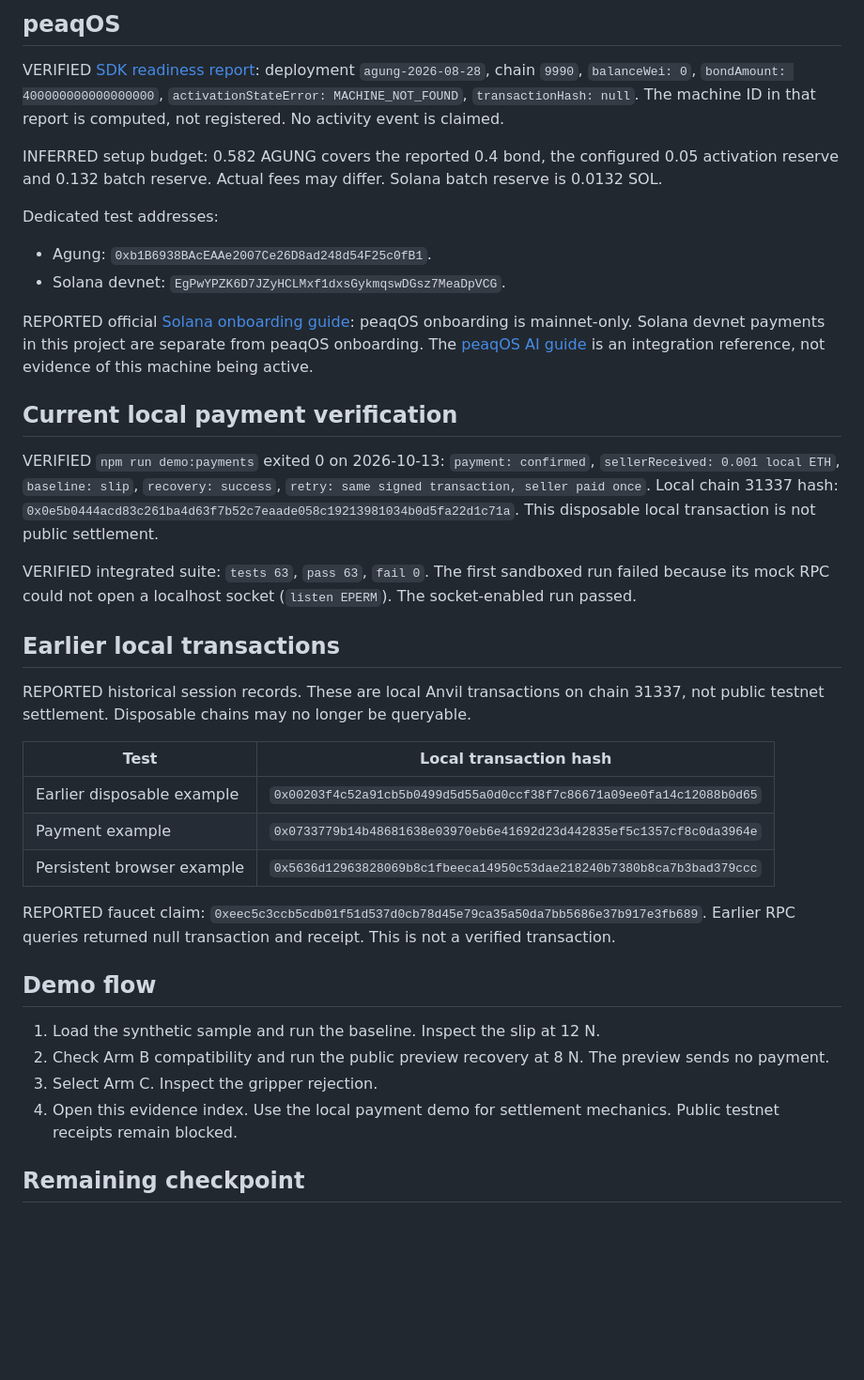
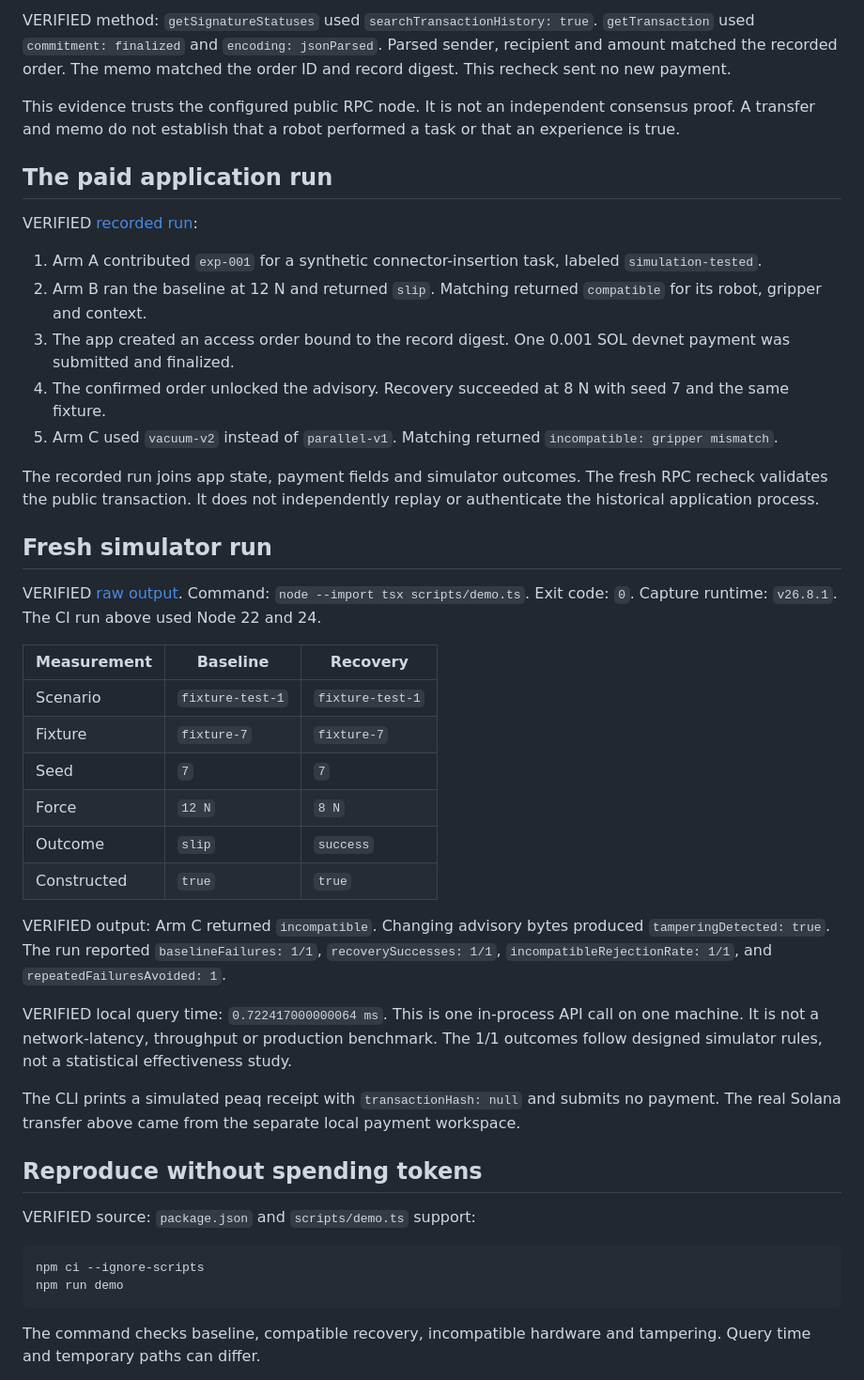
Before and after one commit to Sarthib7/RobExpbridge, a Markdown page: evidence.md, the part around one of its changes. Shown at 94% size. GitHub-like rendering; blank space fills up the shorter version.

````diff
--- a/evidence.md
+++ b/evidence.md
@@ -58,44 +42,47 @@ Reports: [Agung](data/evidence/checkpoint-20261013-agung.json), [Solana devnet](
 
-## peaqOS
+VERIFIED method: `getSignatureStatuses` used `searchTransactionHistory: true`. `getTransaction` used `commitment: finalized` and `encoding: jsonParsed`. Parsed sender, recipient and amount matched the recorded order. The memo matched the order ID and record digest. This recheck sent no new payment.
 
-VERIFIED [SDK readiness report](data/evidence/peaqos-readiness.json): deployment `agung-2026-08-28`, chain `9990`, `balanceWei: 0`, `bondAmount: 400000000000000000`, `activationStateError: MACHINE_NOT_FOUND`, `transactionHash: null`. The machine ID in that report is computed, not registered. No activity event is claimed.
+This evidence trusts the configured public RPC node. It is not an independent consensus proof. A transfer and memo do not establish that a robot performed a task or that an experience is true.
 
-INFERRED setup budget: 0.582 AGUNG covers the reported 0.4 bond, the configured 0.05 activation reserve and 0.132 batch reserve. Actual fees may differ. Solana batch reserve is 0.0132 SOL.
+## The paid application run
 
-Dedicated test addresses:
+VERIFIED [recorded run](data/evidence/solana-devnet-live-20261014.json):
 
-- Agung: `0xb1B6938BAcEAAe2007Ce26D8ad248d54F25c0fB1`.
-- Solana devnet: `EgPwYPZK6D7JZyHCLMxf1dxsGykmqswDGsz7MeaDpVCG`.
+1. Arm A contributed `exp-001` for a synthetic connector-insertion task, labeled `simulation-tested`.
+2. Arm B ran the baseline at 12 N and returned `slip`. Matching returned `compatible` for its robot, gripper and context.
+3. The app created an access order bound to the record digest. One 0.001 SOL devnet payment was submitted and finalized.
+4. The confirmed order unlocked the advisory. Recovery succeeded at 8 N with seed 7 and the same fixture.
+5. Arm C used `vacuum-v2` instead of `parallel-v1`. Matching returned `incompatible: gripper mismatch`.
 
-REPORTED official [Solana onboarding guide](https://docs.peaq.xyz/peaqos/guides/onboard-on-solana): peaqOS onboarding is mainnet-only. Solana devnet payments in this project are separate from peaqOS onboarding. The [peaqOS AI guide](https://docs.peaq.xyz/peaqos/peaqos-ai) is an integration reference, not evidence of this machine being active.
+The recorded run joins app state, payment fields and simulator outcomes. The fresh RPC recheck validates the public transaction. It does not independently replay or authenticate the historical application process.
 
-## Current local payment verification
+## Fresh simulator run
 
-VERIFIED `npm run demo:payments` exited 0 on 2026-10-13: `payment: confirmed`, `sellerReceived: 0.001 local ETH`, `baseline: slip`, `recovery: success`, `retry: same signed transaction, seller paid once`.
-Local chain 31337 hash: `0x0e5b0444acd83c261ba4d63f7b52c7eaade058c19213981034b0d5fa22d1c71a`.
-This disposable local transaction is not public settlement.
+VERIFIED [raw output](data/evidence/mvp-simulator-run-20261015.json). Command: `node --import tsx scripts/demo.ts`. Exit code: `0`. Capture runtime: `v26.8.1`. The CI run above used Node 22 and 24.
 
-VERIFIED integrated suite: `tests 63`, `pass 63`, `fail 0`.
-The first sandboxed run failed because its mock RPC could not open a localhost socket (`listen EPERM`). The socket-enabled run passed.
+| Measurement | Baseline | Recovery |
+| --- | --- | --- |
+| Scenario | `fixture-test-1` | `fixture-test-1` |
+| Fixture | `fixture-7` | `fixture-7` |
+| Seed | `7` | `7` |
+| Force | `12 N` | `8 N` |
+| Outcome | `slip` | `success` |
+| Constructed | `true` | `true` |
 
-## Earlier local transactions
+VERIFIED output: Arm C returned `incompatible`. Changing advisory bytes produced `tamperingDetected: true`. The run reported `baselineFailures: 1/1`, `recoverySuccesses: 1/1`, `incompatibleRejectionRate: 1/1`, and `repeatedFailuresAvoided: 1`.
 
-REPORTED historical session records. These are local Anvil transactions on chain 31337, not public testnet settlement. Disposable chains may no longer be queryable.
+VERIFIED local query time: `0.722417000000064 ms`. This is one in-process API call on one machine. It is not a network-latency, throughput or production benchmark. The 1/1 outcomes follow designed simulator rules, not a statistical effectiveness study.
 
-| Test | Local transaction hash |
-| --- | --- |
-| Earlier disposable example | `0x00203f4c52a91cb5b0499d5d55a0d0ccf38f7c86671a09ee0fa14c12088b0d65` |
-| Payment example | `0x0733779b14b48681638e03970eb6e41692d23d442835ef5c1357cf8c0da3964e` |
-| Persistent browser example | `0x5636d12963828069b8c1fbeeca14950c53dae218240b7380b8ca7b3bad379ccc` |
+The CLI prints a simulated peaq receipt with `transactionHash: null` and submits no payment. The real Solana transfer above came from the separate local payment workspace.
 
-REPORTED faucet claim: `0xeec5c3ccb5cdb01f51d537d0cb78d45e79ca35a50da7bb5686e37b917e3fb689`. Earlier RPC queries returned null transaction and receipt. This is not a verified transaction.
+## Reproduce without spending tokens
 
-## Demo flow
+VERIFIED source: `package.json` and `scripts/demo.ts` support:
 
-1. Load the synthetic sample and run the baseline. Inspect the slip at 12 N.
-2. Check Arm B compatibility and run the public preview recovery at 8 N. The preview sends no payment.
-3. Select Arm C. Inspect the gripper rejection.
-4. Open this evidence index. Use the local payment demo for settlement mechanics. Public testnet receipts remain blocked.
+```sh
+npm ci --ignore-scripts
+npm run demo
+```
 
-## Remaining checkpoint
+The command checks baseline, compatible recovery, incompatible hardware and tampering. Query time and temporary paths can differ.
 
````
Also changed, not shown: other parts of evidence.md (+56 -48 lines).
